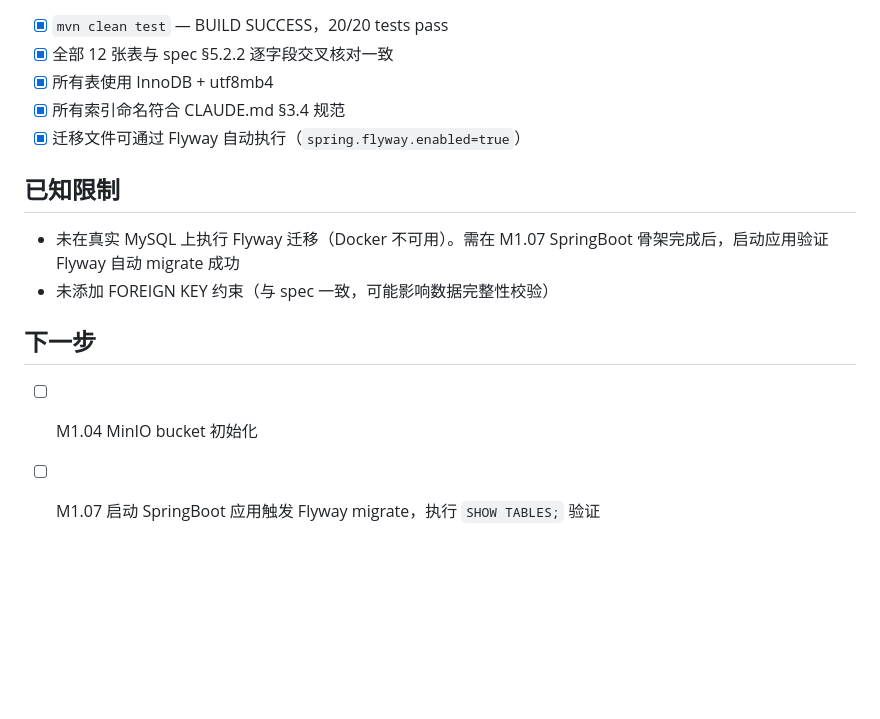
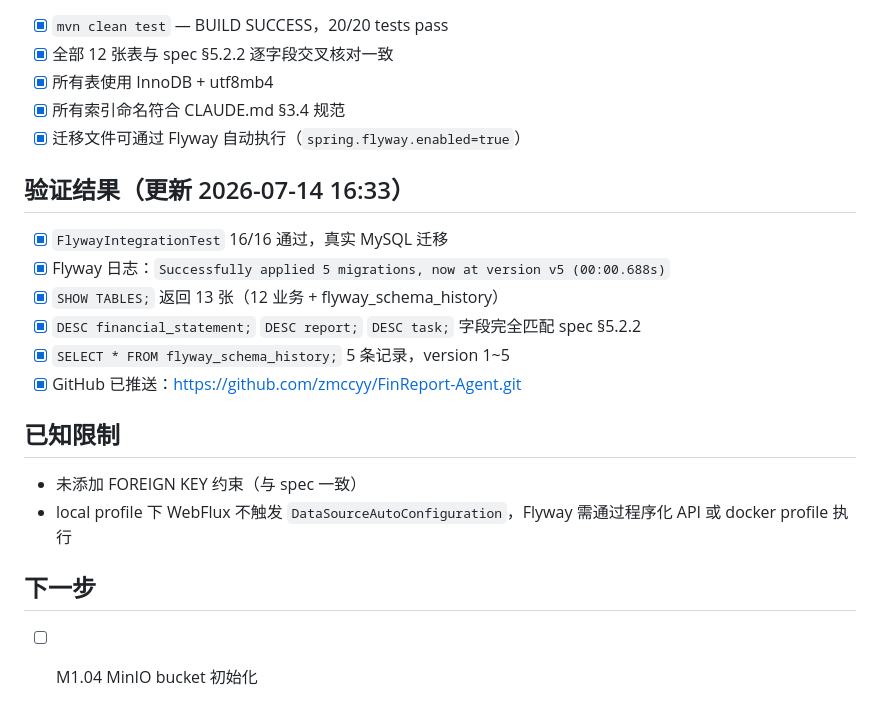
Before and after one commit to zmccyy/FinReport-Agent, a Markdown page: docs/decisions/2026-07-14-m1-03-flyway-migration.md, the part around the change. GitHub-like rendering; blank space fills up the shorter version.

Commit message:
docs(decisions): archive M1.03 — integration test results confirmed

```diff
--- a/docs/decisions/2026-07-14-m1-03-flyway-migration.md
+++ b/docs/decisions/2026-07-14-m1-03-flyway-migration.md
@@ -40,12 +40,20 @@
 - [x] 所有索引命名符合 CLAUDE.md §3.4 规范
 - [x] 迁移文件可通过 Flyway 自动执行（`spring.flyway.enabled=true`）
 
+## 验证结果（更新 2026-07-14 16:33）
+
+- [x] `FlywayIntegrationTest` 16/16 通过，真实 MySQL 迁移
+- [x] Flyway 日志：`Successfully applied 5 migrations, now at version v5 (00:00.688s)`
+- [x] `SHOW TABLES;` 返回 13 张（12 业务 + flyway_schema_history）
+- [x] `DESC financial_statement;` `DESC report;` `DESC task;` 字段完全匹配 spec §5.2.2
+- [x] `SELECT * FROM flyway_schema_history;` 5 条记录，version 1~5
+- [x] GitHub 已推送：https://github.com/zmccyy/FinReport-Agent.git
+
 ## 已知限制
 
-- 未在真实 MySQL 上执行 Flyway 迁移（Docker 不可用）。需在 M1.07 SpringBoot 骨架完成后，启动应用验证 Flyway 自动 migrate 成功
-- 未添加 FOREIGN KEY 约束（与 spec 一致，可能影响数据完整性校验）
+- 未添加 FOREIGN KEY 约束（与 spec 一致）
+- local profile 下 WebFlux 不触发 `DataSourceAutoConfiguration`，Flyway 需通过程序化 API 或 docker profile 执行
 
 ## 下一步
 
 - [ ] M1.04 MinIO bucket 初始化
-- [ ] M1.07 启动 SpringBoot 应用触发 Flyway migrate，执行 `SHOW TABLES;` 验证
```
